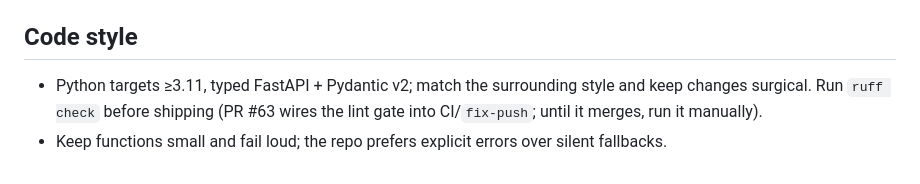
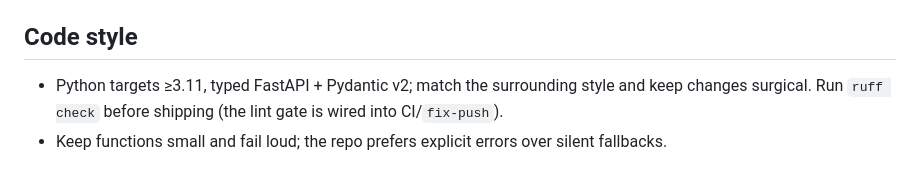
Before and after one commit to peterCheng123321/embodied-platform-console, a Markdown page: AGENTS.md, the part around the change. Drawn GitHub-style.

Commit message:
docs(agents): ruff gate wording final — PR #63 merged, the gate is now wired
Co-Authored-By: Claude Fable 5 <noreply@anthropic.com>

```diff
--- a/AGENTS.md
+++ b/AGENTS.md
@@ -141,5 +141,5 @@ Both storage backends (JSON file and Postgres 16) must agree before anything mer
 ## Code style
 
 - Python targets ≥3.11, typed FastAPI + Pydantic v2; match the surrounding style and keep
-  changes surgical. Run `ruff check` before shipping (PR #63 wires the lint gate into CI/`fix-push`; until it merges, run it manually).
+  changes surgical. Run `ruff check` before shipping (the lint gate is wired into CI/`fix-push`).
 - Keep functions small and fail loud; the repo prefers explicit errors over silent fallbacks.
```
